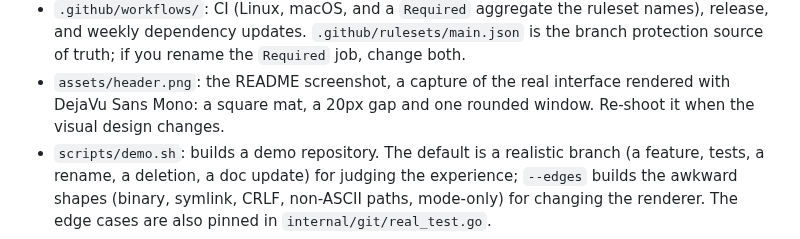
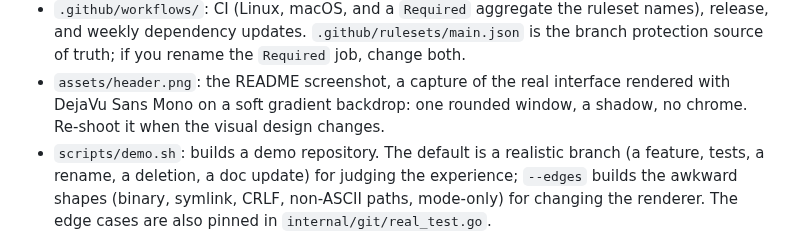
Before and after one commit to fschrhunt/drif, a Markdown page: AGENTS.md, the part around the change. GitHub-like rendering.

Commit message:
Float the screenshot on a soft backdrop (#27)
Drops the frame-in-frame treatment and the fake window chrome. The capture is now
the window: it fills a single rounded surface that sits on a warm gradient with a
blurred shadow, the way a real screenshot of the app looks. Content runs to the
window edges and the corners clip it, so the diff reads as the terminal itself.

Co-authored-by: Fischer Hunt <264049687+fschrhunt@users.noreply.github.com>

```diff
--- a/AGENTS.md
+++ b/AGENTS.md
@@ -33,8 +33,8 @@
   and weekly dependency updates. `.github/rulesets/main.json` is the branch protection source of
   truth; if you rename the `Required` job, change both.
 - `assets/header.png`: the README screenshot, a capture of the real interface rendered with
-  DejaVu Sans Mono: a square mat, a 20px gap and one rounded window. Re-shoot it when the visual
-  design changes.
+  DejaVu Sans Mono on a soft gradient backdrop: one rounded window, a shadow, no chrome. Re-shoot
+  it when the visual design changes.
 - `scripts/demo.sh`: builds a demo repository. The default is a realistic branch (a feature, tests,
   a rename, a deletion, a doc update) for judging the experience; `--edges` builds the awkward
   shapes (binary, symlink, CRLF, non-ASCII paths, mode-only) for changing the renderer. The edge
```
Also changed, not shown: assets/header.png.
